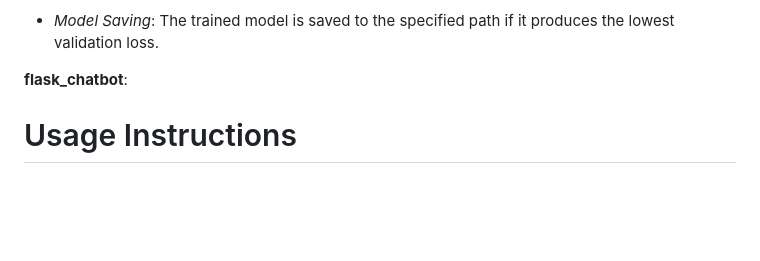
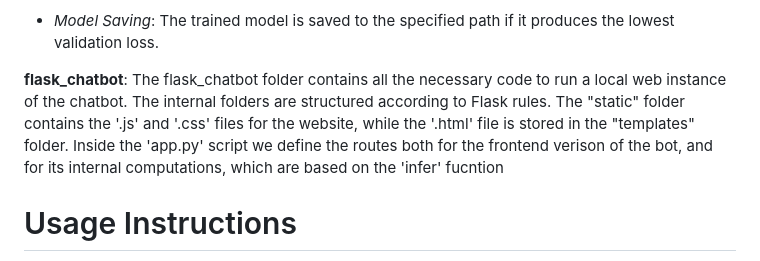
Before and after one commit to CS-433/ml-project-2-betterthanpoli, a Markdown page: README.md, the part around the change. Rendered like a GitHub page; blank space fills up the shorter version.

```diff
--- a/README.md
+++ b/README.md
@@ -37,7 +37,7 @@ The project's codebase is structured across the following files and folder:
 
   - *Model Saving*: The trained model is saved to the specified path if it produces the lowest validation loss.
 
-**flask_chatbot**:
+**flask_chatbot**: The flask_chatbot folder contains all the necessary code to run a local web instance of the chatbot. The internal folders are structured according to Flask rules. The "static" folder contains the '.js' and '.css' files for the website, while the '.html' file is stored in the "templates" folder. Inside the 'app.py' script we define the routes both for the frontend verison of the bot, and for its internal computations, which are based on the 'infer' fucntion
 
 
 # Usage Instructions
```
